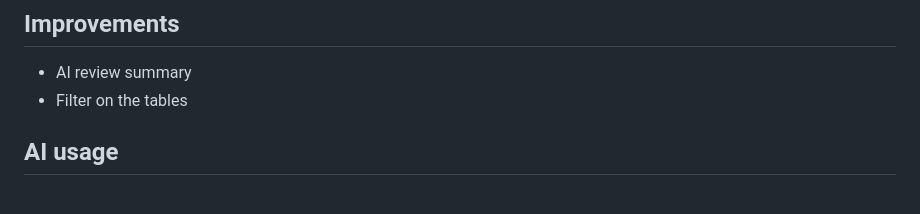
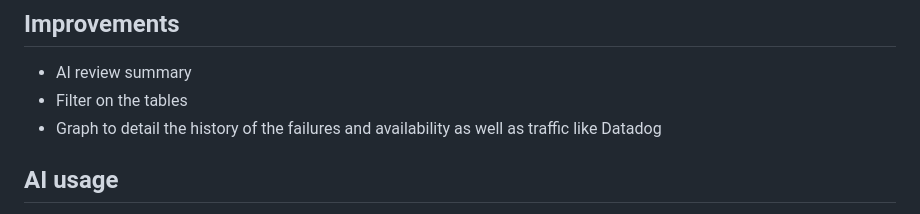
Before and after one commit to uztra4/ats_take_home, a Markdown page: README.md, the part around the change. GitHub-like rendering.

```diff
--- a/README.md
+++ b/README.md
@@ -59,6 +59,7 @@ This gives a practical production stack: reverse proxy + containerized FastAPI s
 ## Improvements
 - AI review summary
 - Filter on the tables
+- Graph to detail the history of the failures and availability as well as traffic like Datadog
 
 ## AI usage
 - Assist with the architecture brainstorm
```
